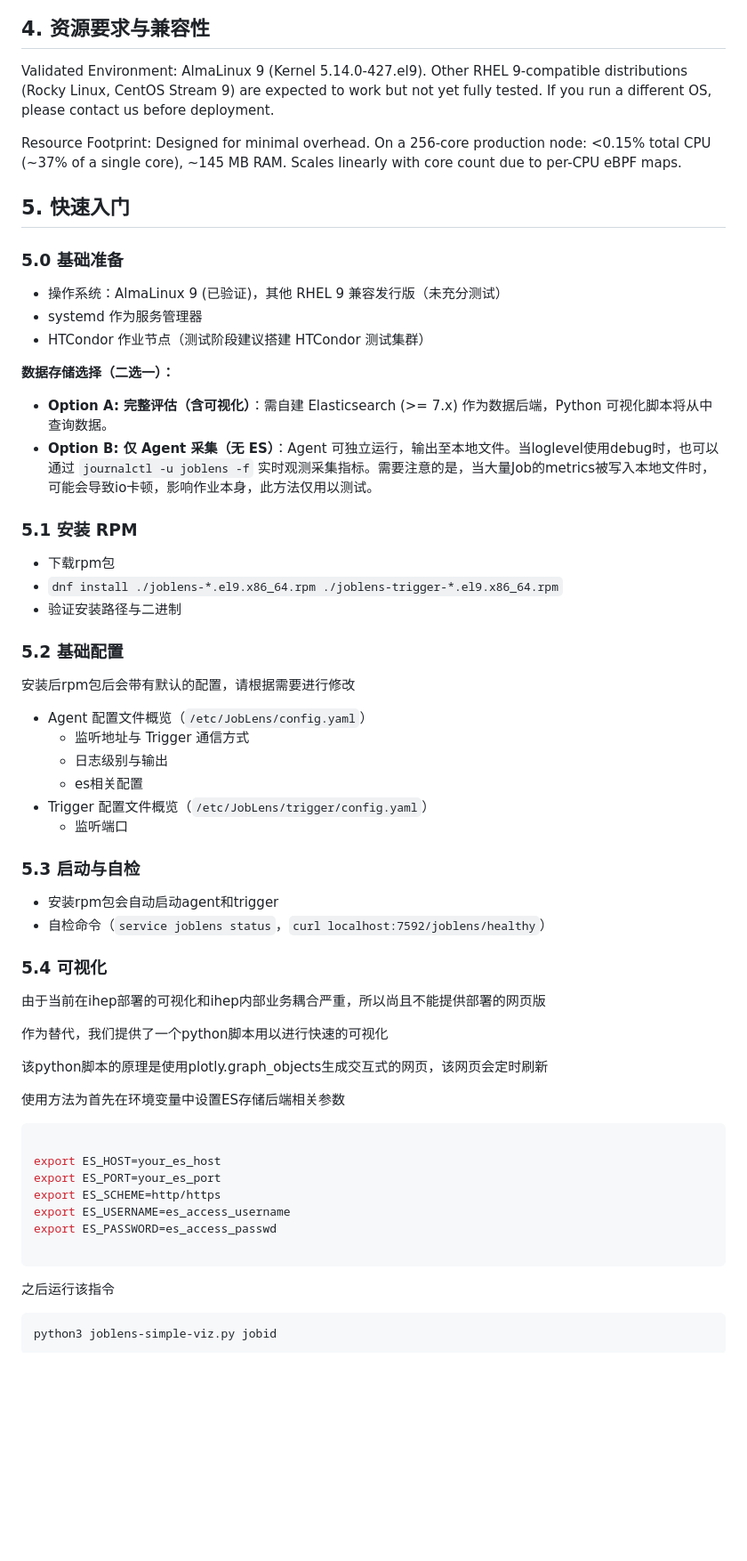
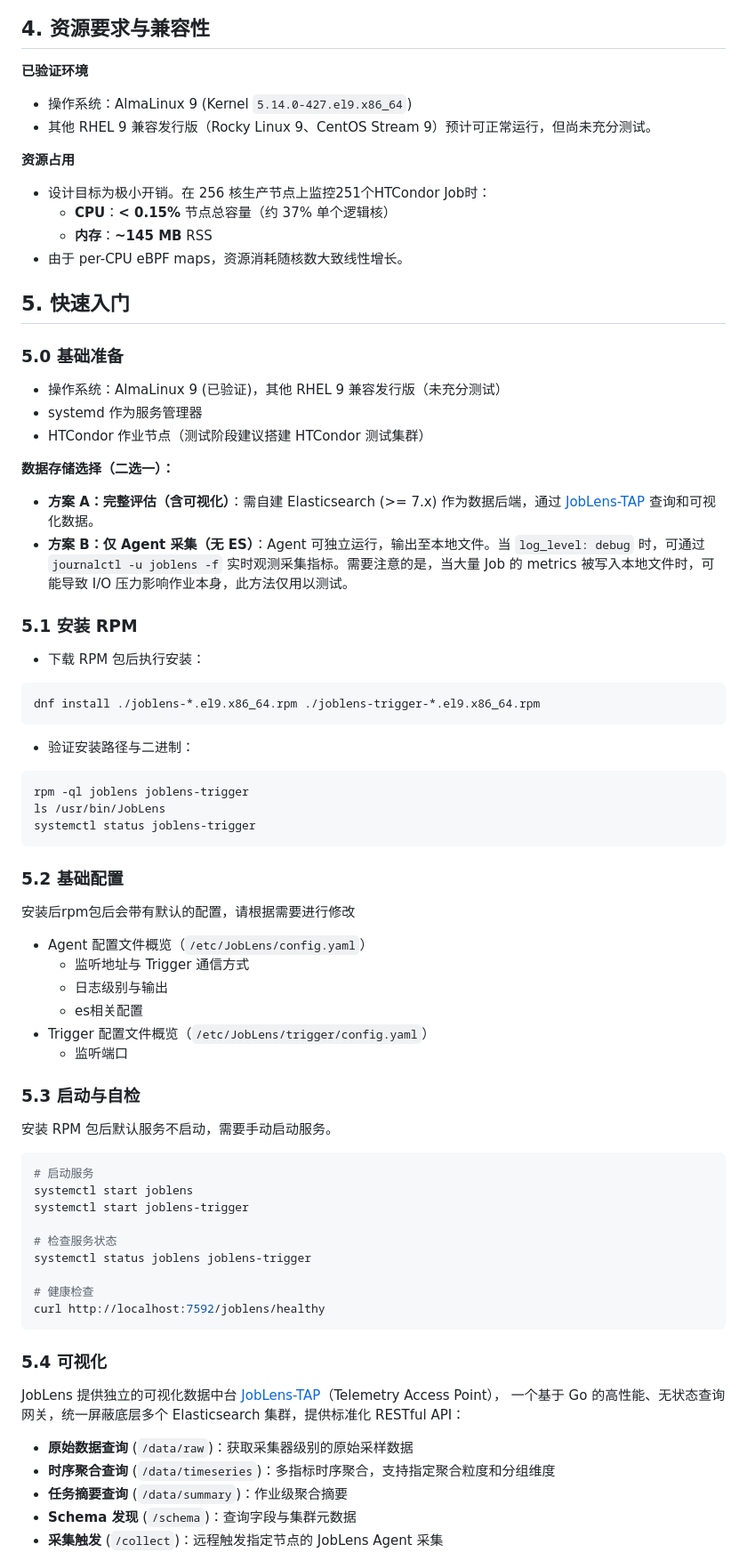
Before and after one commit to joblens-org/JobLens, a Markdown page: doc/joblens_simplest_deployable_suite_zh.md, the part around one of its changes. Shown at 89% size. Rendered like a GitHub page; blank space fills up the shorter version.

````diff
--- a/doc/joblens_simplest_deployable_suite_zh.md
+++ b/doc/joblens_simplest_deployable_suite_zh.md
@@ -25,9 +26,18 @@
 ### 数据流图
 ![data flow](img/data_flow.png)
 ## 4. 资源要求与兼容性
-Validated Environment: AlmaLinux 9 (Kernel 5.14.0-427.el9). Other RHEL 9-compatible distributions (Rocky Linux, CentOS Stream 9) are expected to work but not yet fully tested. If you run a different OS, please contact us before deployment.
 
-Resource Footprint: Designed for minimal overhead. On a 256-core production node: <0.15% total CPU (~37% of a single core), ~145 MB RAM. Scales linearly with core count due to per-CPU eBPF maps.
+**已验证环境**
+
+- 操作系统：AlmaLinux 9 (Kernel `5.14.0-427.el9.x86_64`)
+- 其他 RHEL 9 兼容发行版（Rocky Linux 9、CentOS Stream 9）预计可正常运行，但尚未充分测试。
+
+**资源占用**
+
+- 设计目标为极小开销。在 256 核生产节点上监控251个HTCondor Job时：
+  - **CPU**：**< 0.15%** 节点总容量（约 37% 单个逻辑核）
+  - **内存**：**~145 MB** RSS
+- 由于 per-CPU eBPF maps，资源消耗随核数大致线性增长。
 
 ## 5. 快速入门
 ### 5.0 基础准备
@@ -37,13 +47,23 @@ Resource Footprint: Designed for minimal overhead. On a 256-core production node
 - HTCondor 作业节点（测试阶段建议搭建 HTCondor 测试集群）
 
 **数据存储选择（二选一）：**
-- **Option A: 完整评估（含可视化）**：需自建 Elasticsearch (>= 7.x) 作为数据后端，Python 可视化脚本将从中查询数据。
-- **Option B: 仅 Agent 采集（无 ES）**：Agent 可独立运行，输出至本地文件。当loglevel使用debug时，也可以通过 `journalctl -u joblens -f` 实时观测采集指标。需要注意的是，当大量Job的metrics被写入本地文件时，可能会导致io卡顿，影响作业本身，此方法仅用以测试。
+- **方案 A：完整评估（含可视化）**：需自建 Elasticsearch (>= 7.x) 作为数据后端，通过 [JobLens-TAP](https://github.com/joblens-org/JobLens-TAP) 查询和可视化数据。
+- **方案 B：仅 Agent 采集（无 ES）**：Agent 可独立运行，输出至本地文件。当 `log_level: debug` 时，可通过 `journalctl -u joblens -f` 实时观测采集指标。需要注意的是，当大量 Job 的 metrics 被写入本地文件时，可能导致 I/O 压力影响作业本身，此方法仅用以测试。
 
 ### 5.1 安装 RPM
-- 下载rpm包
-- `dnf install ./joblens-*.el9.x86_64.rpm ./joblens-trigger-*.el9.x86_64.rpm`
-- 验证安装路径与二进制
+- 下载 RPM 包后执行安装：
+
+```bash
+dnf install ./joblens-*.el9.x86_64.rpm ./joblens-trigger-*.el9.x86_64.rpm
+```
+
+- 验证安装路径与二进制：
+
+```bash
+rpm -ql joblens joblens-trigger
+ls /usr/bin/JobLens
+systemctl status joblens-trigger
+```
 
 ### 5.2 基础配置
 安装后rpm包后会带有默认的配置，请根据需要进行修改
@@ -55,28 +75,28 @@ Resource Footprint: Designed for minimal overhead. On a 256-core production node
   - 监听端口
 
 ### 5.3 启动与自检
-- 安装rpm包会自动启动agent和trigger
-- 自检命令（`service joblens status`，`curl localhost:7592/joblens/healthy`）
+安装 RPM 包后默认服务不启动，需要手动启动服务。
+
+```bash
+# 启动服务
+systemctl start joblens
+systemctl start joblens-trigger
+
+# 检查服务状态
+systemctl status joblens joblens-trigger
+
+# 健康检查
+curl http://localhost:7592/joblens/healthy
+```
 
 ### 5.4 可视化
-由于当前在ihep部署的可视化和ihep内部业务耦合严重，所以尚且不能提供部署的网页版
 
-作为替代，我们提供了一个python脚本用以进行快速的可视化
+JobLens 提供独立的可视化数据中台 [JobLens-TAP](https://github.com/joblens-org/JobLens-TAP)（Telemetry Access Point），
+一个基于 Go 的高性能、无状态查询网关，统一屏蔽底层多个 Elasticsearch 集群，提供标准化 RESTful API：
 
-该python脚本的原理是使用plotly.graph_objects生成交互式的网页，该网页会定时刷新
+- **原始数据查询** (`/data/raw`)：获取采集器级别的原始采样数据
+- **时序聚合查询** (`/data/timeseries`)：多指标时序聚合，支持指定聚合粒度和分组维度
+- **任务摘要查询** (`/data/summary`)：作业级聚合摘要
+- **Schema 发现** (`/schema`)：查询字段与集群元数据
+- **采集触发** (`/collect`)：远程触发指定节点的 JobLens Agent 采集
 
-使用方法为首先在环境变量中设置ES存储后端相关参数
-```bash
-
-export ES_HOST=your_es_host
-export ES_PORT=your_es_port
-export ES_SCHEME=http/https
-export ES_USERNAME=es_access_username
-export ES_PASSWORD=es_access_passwd
-
-```
-之后运行该指令
-```bash
-python3 joblens-simple-viz.py jobid
-```
-
````
Also changed, not shown: other parts of doc/joblens_simplest_deployable_suite_zh.md (+25 -42 lines), doc/joblens_simplest_deployable_suite.md (+28 -56 lines).
